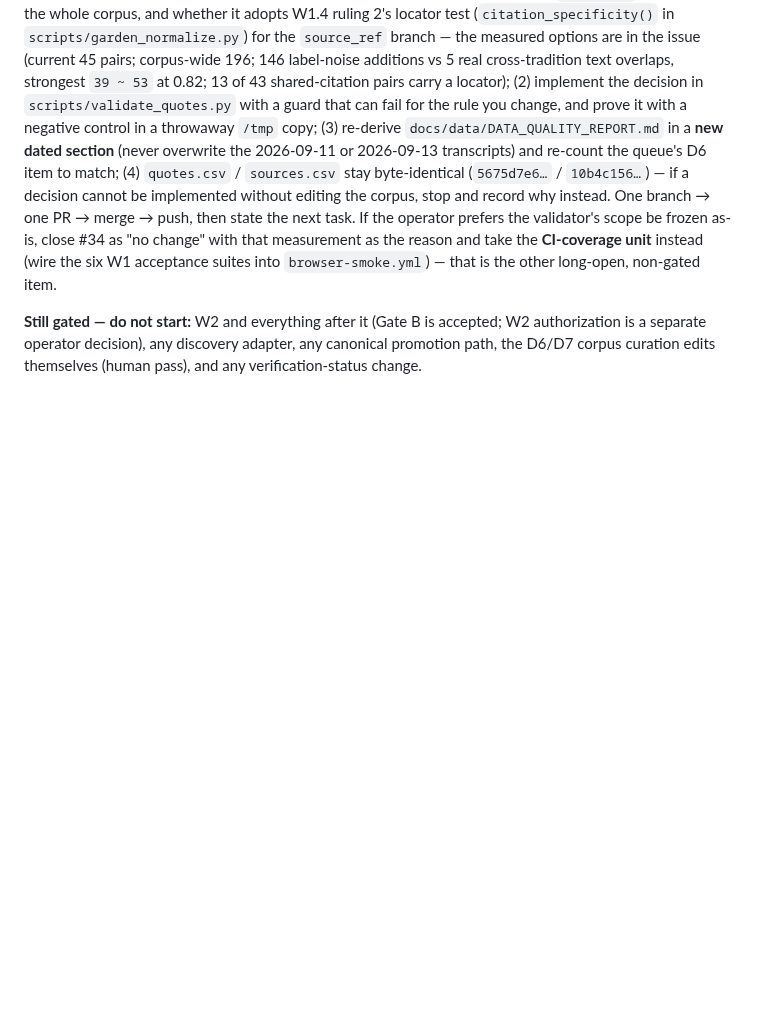
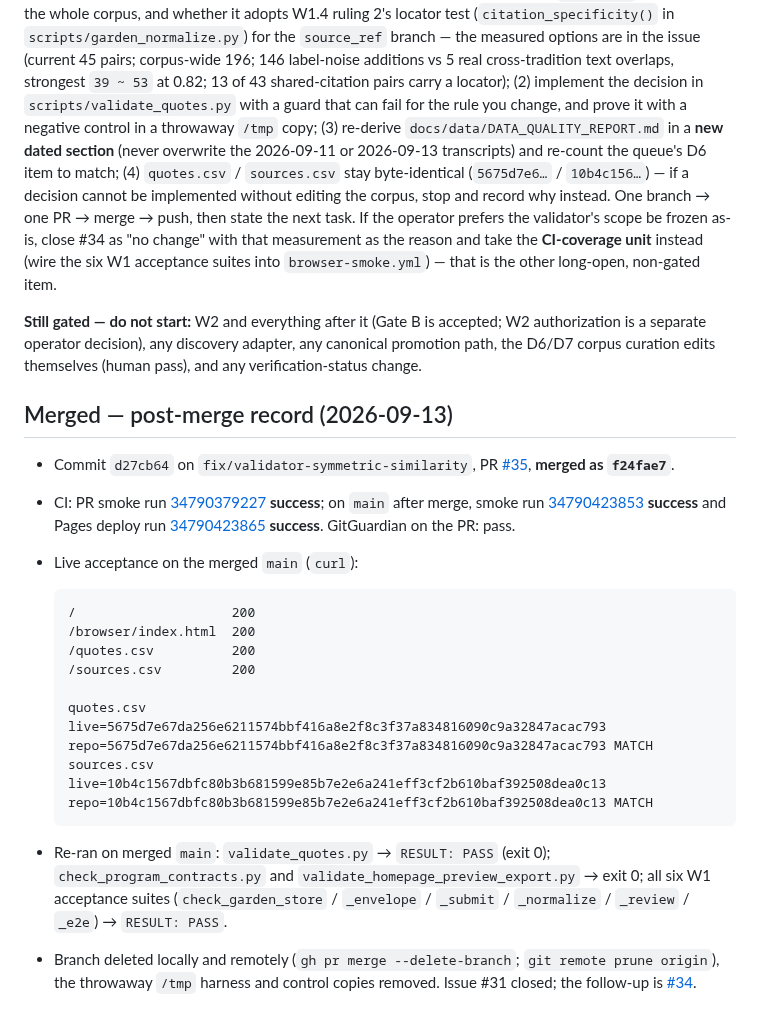
Before and after one commit to mschwar/Garden-of-Wisdom, a Markdown page: GARDEN_VALIDATOR_SYMMETRY_HANDOFF.md, the part around the change. Drawn GitHub-style; blank space fills up the shorter version.

Commit message:
docs: record #31's merge (f24fae7), PR #35, CI run ids and the live acceptance
Post-merge record for the validator near-duplicate fix: the PR smoke run, the
post-merge main smoke run and the Pages deploy run (all success), the four-URL
live acceptance with both live CSVs sha256-identical to the repo, and the
re-run of the three CI validators plus all six W1 acceptance suites on merged
main. Queue close-out bullet and the handoff both carry it.

````diff
--- a/GARDEN_VALIDATOR_SYMMETRY_HANDOFF.md
+++ b/GARDEN_VALIDATOR_SYMMETRY_HANDOFF.md
@@ -194,3 +194,33 @@ into `browser-smoke.yml`) — that is the other long-open, non-gated item.
 **Still gated — do not start:** W2 and everything after it (Gate B is accepted; W2 authorization is a
 separate operator decision), any discovery adapter, any canonical promotion path, the D6/D7 corpus
 curation edits themselves (human pass), and any verification-status change.
+
+## Merged — post-merge record (2026-09-13)
+
+- Commit `d27cb64` on `fix/validator-symmetric-similarity`, PR
+  [#35](https://github.com/mschwar/Garden-of-Wisdom/pull/35), **merged as `f24fae7`**.
+- CI: PR smoke run
+  [34790379227](https://github.com/mschwar/Garden-of-Wisdom/actions/runs/34790379227) **success**;
+  on `main` after merge, smoke run
+  [34790423853](https://github.com/mschwar/Garden-of-Wisdom/actions/runs/34790423853) **success** and
+  Pages deploy run
+  [34790423865](https://github.com/mschwar/Garden-of-Wisdom/actions/runs/34790423865) **success**.
+  GitGuardian on the PR: pass.
+- Live acceptance on the merged `main` (`curl`):
+
+  ```
+  /                    200
+  /browser/index.html  200
+  /quotes.csv          200
+  /sources.csv         200
+
+  quotes.csv     live=5675d7e67da256e6211574bbf416a8e2f8c3f37a834816090c9a32847acac793 repo=5675d7e67da256e6211574bbf416a8e2f8c3f37a834816090c9a32847acac793 MATCH
+  sources.csv    live=10b4c1567dbfc80b3b681599e85b7e2e6a241eff3cf2b610baf392508dea0c13 repo=10b4c1567dbfc80b3b681599e85b7e2e6a241eff3cf2b610baf392508dea0c13 MATCH
+  ```
+- Re-ran on merged `main`: `validate_quotes.py` → `RESULT: PASS` (exit 0);
+  `check_program_contracts.py` and `validate_homepage_preview_export.py` → exit 0; all six W1
+  acceptance suites (`check_garden_store` / `_envelope` / `_submit` / `_normalize` / `_review` / `_e2e`)
+  → `RESULT: PASS`.
+- Branch deleted locally and remotely (`gh pr merge --delete-branch`; `git remote prune origin`), the
+  throwaway `/tmp` harness and control copies removed. Issue #31 closed; the follow-up is
+  [#34](https://github.com/mschwar/Garden-of-Wisdom/issues/34).
````
Also changed, not shown: docs/queue.md (+12 -0 lines).
